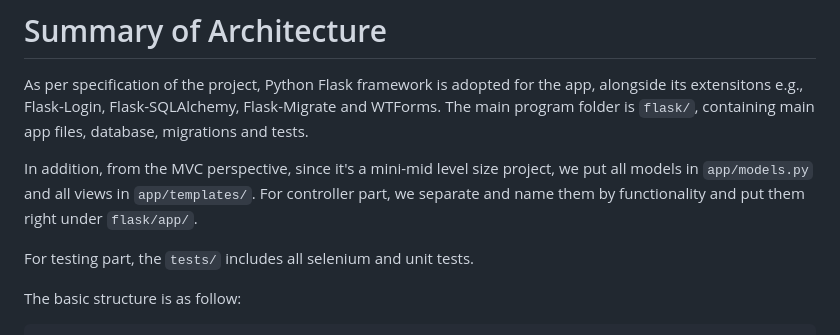
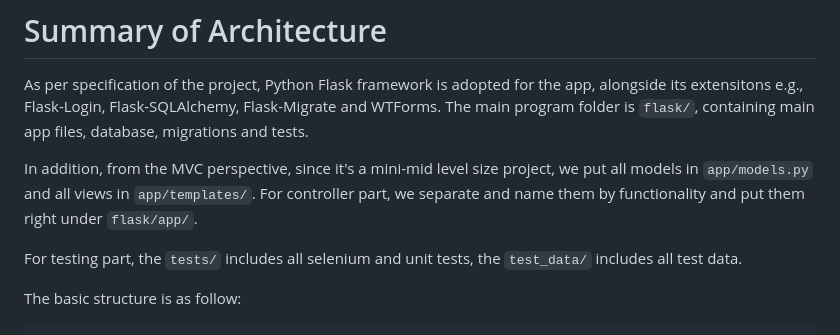
Before and after one commit to somni1oquist/DownUnderUs, a Markdown page: README.md, the part around the change. Drawn GitHub-style.

````diff
--- a/README.md
+++ b/README.md
@@ -19,7 +19,7 @@ As per specification of the project, Python Flask framework is adopted for the a
 
 In addition, from the MVC perspective, since it's a mini-mid level size project, we put all models in `app/models.py` and all views in `app/templates/`. For controller part, we separate and name them by functionality and put them right under `flask/app/`.
 
-For testing part, the `tests/` includes all selenium and unit tests.
+For testing part, the `tests/` includes all selenium and unit tests, the `test_data/` includes all test data.
 
 The basic structure is as follow:
 ```
````
